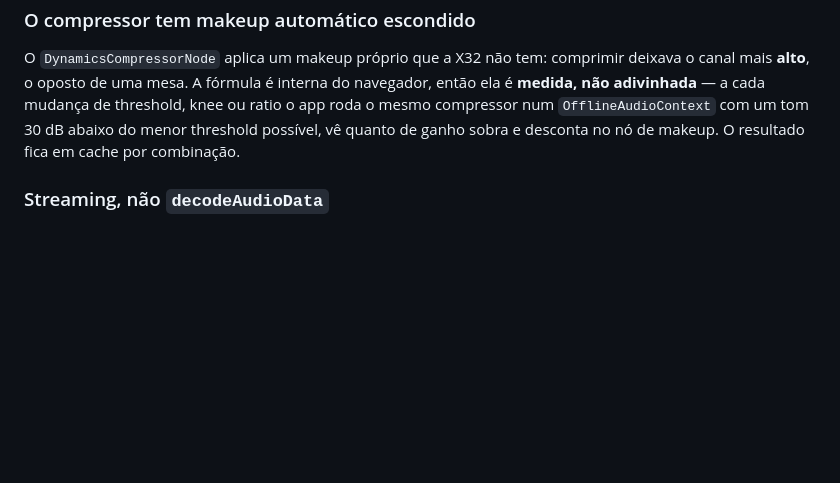
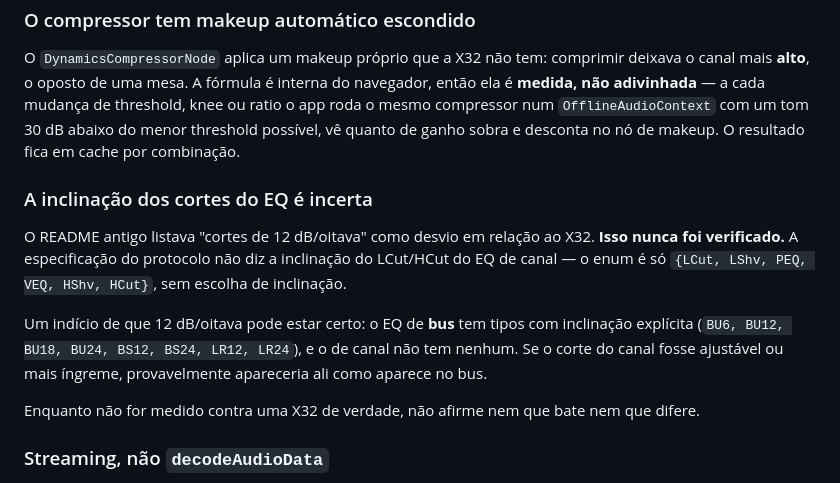
Before and after one commit to pedrooleao/x32server, a Markdown page: NOTAS-TECNICAS.md, the part around the change. Rendered like a GitHub page; blank space fills up the shorter version.

```diff
--- a/NOTAS-TECNICAS.md
+++ b/NOTAS-TECNICAS.md
@@ -127,6 +127,21 @@ threshold, knee ou ratio o app roda o mesmo compressor num `OfflineAudioContext`
 com um tom 30 dB abaixo do menor threshold possível, vê quanto de ganho sobra e
 desconta no nó de makeup. O resultado fica em cache por combinação.
 
+### A inclinação dos cortes do EQ é incerta
+
+O README antigo listava "cortes de 12 dB/oitava" como desvio em relação ao X32.
+**Isso nunca foi verificado.** A especificação do protocolo não diz a inclinação
+do LCut/HCut do EQ de canal — o enum é só `{LCut, LShv, PEQ, VEQ, HShv, HCut}`,
+sem escolha de inclinação.
+
+Um indício de que 12 dB/oitava pode estar certo: o EQ de **bus** tem tipos com
+inclinação explícita (`BU6, BU12, BU18, BU24, BS12, BS24, LR12, LR24`), e o de
+canal não tem nenhum. Se o corte do canal fosse ajustável ou mais íngreme,
+provavelmente apareceria ali como aparece no bus.
+
+Enquanto não for medido contra uma X32 de verdade, não afirme nem que bate nem
+que difere.
+
 ### Streaming, não `decodeAudioData`
 
 17 stems de 12 minutos descompactados dão ~4,5 GB de RAM e matam a aba. Cada
```
Also changed, not shown: README.md (+21 -2 lines).
